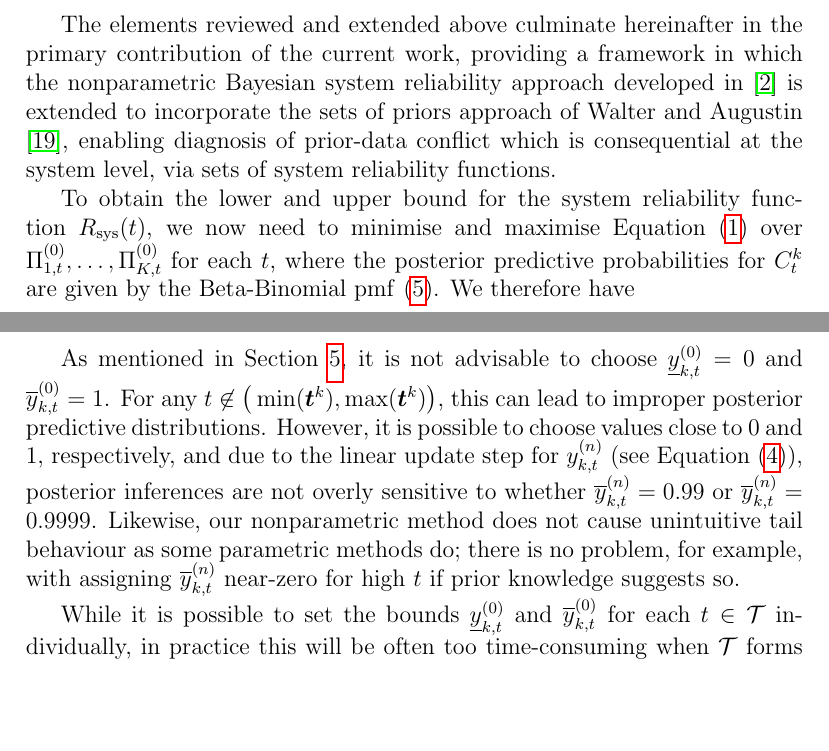
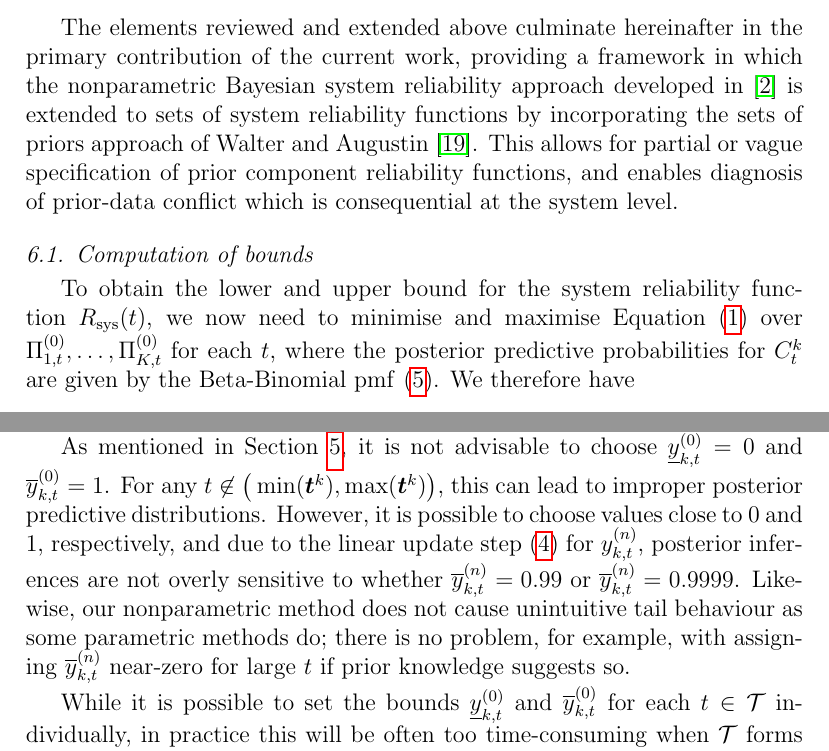
Before and after one commit to geeeero/ijar-npb, a LaTeX paper (ijar-npb-ms.tex): two parts of pages 12 and 17 of 29 before the commit and two parts of pages 12 and 17 of 30 after it, joined at a grey line, cut so that both start at the same text, the shorter picture padded with empty space. Compiled offline with pdfLaTeX.

Commit message:
minor tweaks in section 6 and computation of bounds in separate subsection

```diff
--- a/ijar-npb-ms.tex
+++ b/ijar-npb-ms.tex
@@ -694,9 +694,12 @@ Naturally, one cannot have prior-data conflict in cases of near prior ignorance.
 
 The elements reviewed and extended above culminate hereinafter in the primary contribution of the current work,
 providing a framework in which the nonparametric Bayesian system reliability approach developed in \cite{2015:bayessurvsign}
-is extended to incorporate the sets of priors approach of \citet{2009:WalterAugustin},
-enabling diagnosis of prior-data conflict which is consequential at the system
-level, via sets of system reliability functions.
+is extended to sets of system reliability functions
+by incorporating the sets of priors approach of \citet{2009:WalterAugustin}.
+This allows for partial or vague specification of prior component reliability functions,
+and enables diagnosis of prior-data conflict which is consequential at the system level.
+
+\subsection{Computation of bounds}
 
 To obtain the lower and upper bound for the system reliability function $\Rsys(t)$,
 we now need to minimise and maximise Equation~\eqref{eq:rsyswithsurvsign} over $\PtZi{1}, \ldots, \PtZi{K}$ for each $t$,
@@ -923,13 +927,13 @@ For any $t \not\in \big(\min(\vec{t}^k), \max(\vec{t}^k)\big)$,
 this can lead to improper posterior predictive distributions.
 %Generally, one should choose $\yktzl > 0$ and $\yktzu < 1$ for all $t \not\in \big(\min(\vec{t}^k), \max(\vec{t}^k)\big)$.
 However, it is possible to choose values close to $0$ and $1$, respectively,
-and due to the linear update step for $\yktn$ (see Equation~\eqref{eq:nyupdate}),
+and due to the linear update step \eqref{eq:nyupdate} for $\yktn$,
 posterior inferences are not overly sensitive to whether $\yktnu = 0.99$ or $\yktnu = 0.9999$.
 %***what to do in extreme tail of component distributions?
 %How sensitive is the method to choosing prior (lower, upper) mean near-zero (how near?) for $p^k_t$ at high $t$'s?***
 Likewise, our nonparametric method does not cause unintuitive tail behaviour
 as some parametric methods do;
-there is no problem, for example, with assigning $\yktnu$ near-zero for high $t$ if prior knowledge suggests so.
+there is no problem, for example, with assigning $\yktnu$ near-zero for large $t$ if prior knowledge suggests so.
 
 %***elicitation: we should also consider the case where $\yktz$ bounds are not given for all $t \in {\cal T}$,
 %as it will be too time-consuming to elicit $\yktz$ bounds for all $t$ in a dense grid.
```
Also changed, not shown: ijar-npb-ms.tex (5 more changed lines).
